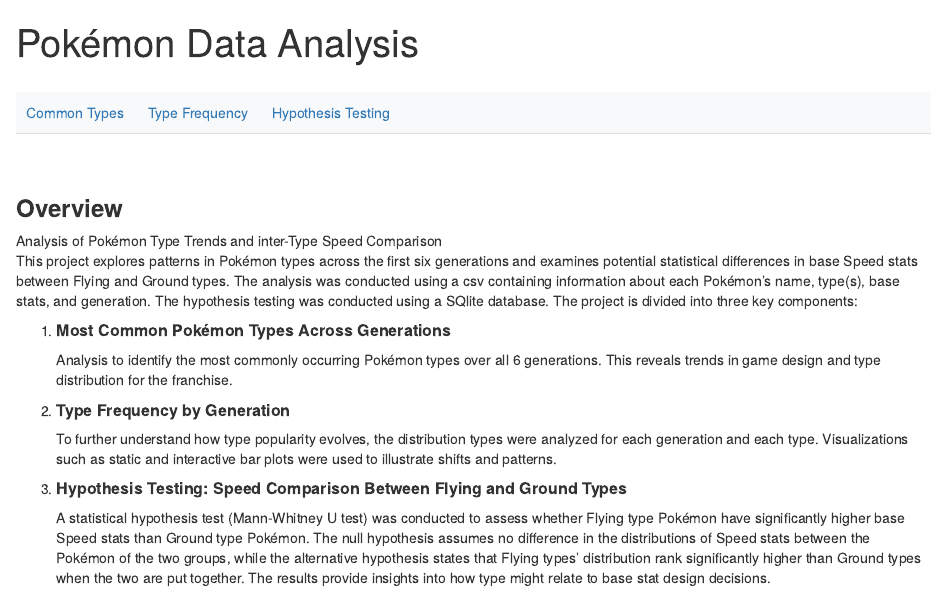
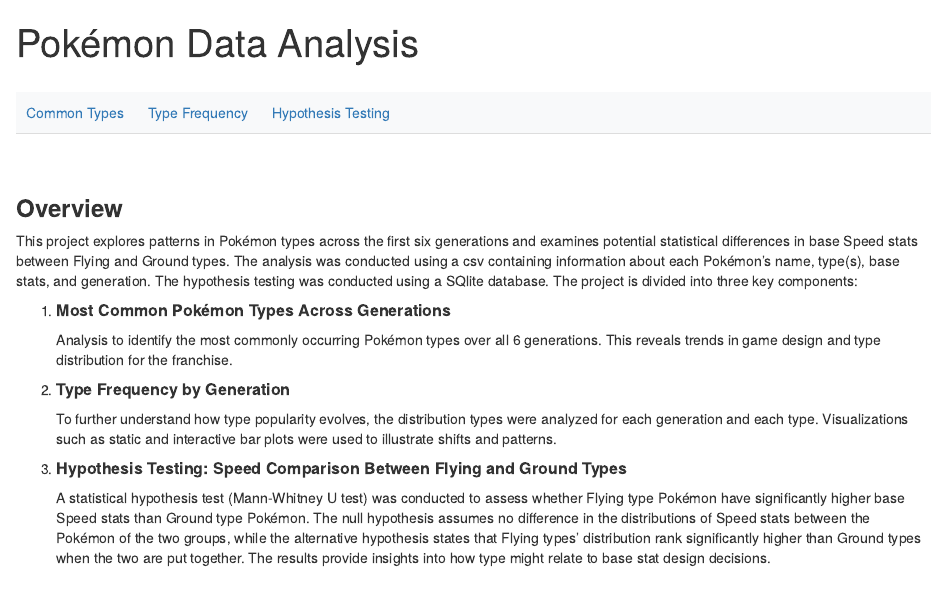
Before and after one commit to panthadev/PokemonDataAnalysis, an R Markdown document (index.Rmd): the page in a window 1100 px wide, from its top. Rendered offline with R 4.5, knitr and Pandoc, with nearby package versions.

Commit message:
some formatting

```diff
--- a/index.Rmd
+++ b/index.Rmd
@@ -13,8 +13,7 @@
 <br>
 
 ### **Overview**
-Analysis of Pokémon Type Trends and inter-Type Speed Comparison
-<br>
+
 This project explores patterns in Pokémon types across the first six generations and examines potential statistical differences in base Speed stats between Flying and Ground types. The analysis was conducted using a csv containing information about each Pokémon's name, type(s), base stats, and generation. The hypothesis testing was conducted using a SQlite database. The project is divided into three key components:
 
 <ol>
```
